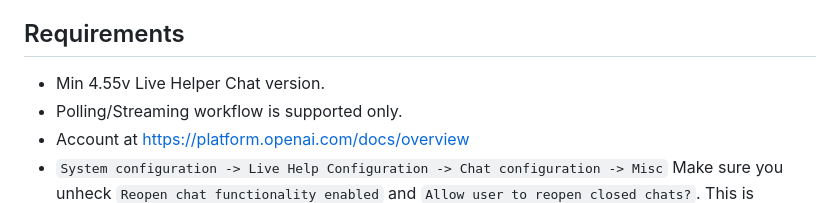
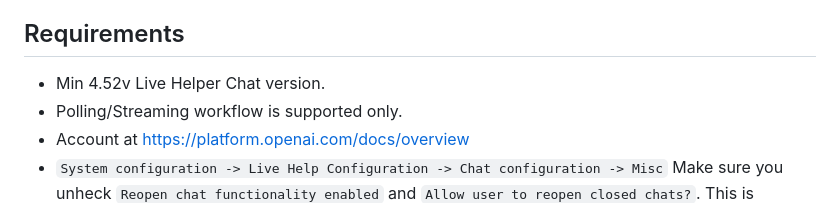
Before and after one commit to LiveHelperChat/chatGPT, a Markdown page: README.md, the part around the change. Rendered like a GitHub page.

```diff
--- a/README.md
+++ b/README.md
@@ -4,7 +4,7 @@ With this extension you won't need to pay anything to third party except OpenAI
 
 ## Requirements
 
-* Min 4.55v Live Helper Chat version.
+* Min 4.52v Live Helper Chat version.
 * Polling/Streaming workflow is supported only.
 * Account at https://platform.openai.com/docs/overview
 * `System configuration -> Live Help Configuration -> Chat configuration -> Misc` Make sure you unheck `Reopen chat functionality enabled` and `Allow user to reopen closed chats?`. This is required because if chat is reopened we can be in the middle of previous task.
```
